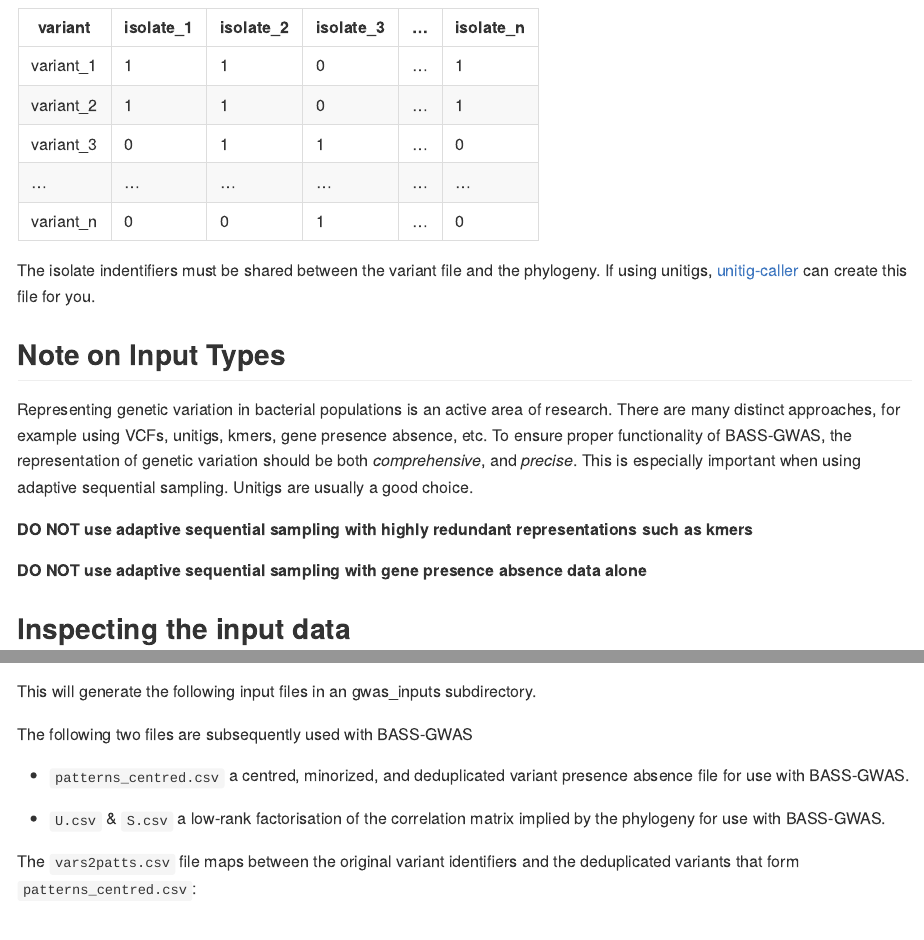
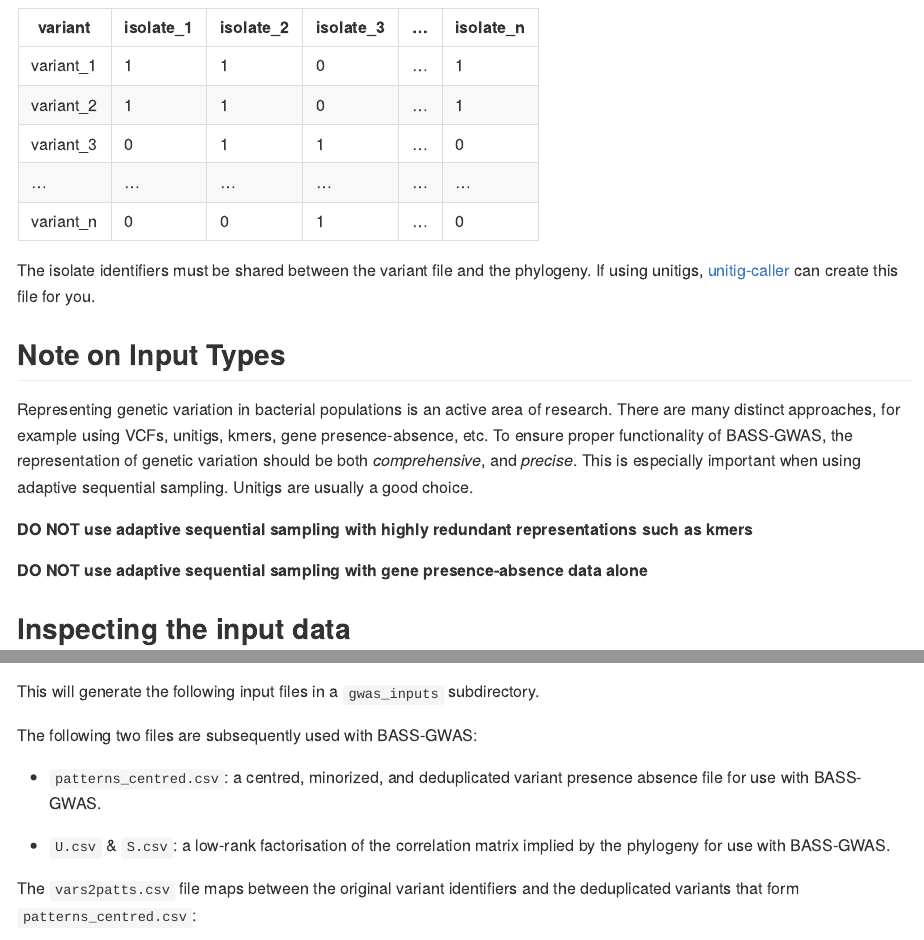
Before and after one commit to dhelekal/BASSGWAS, an R Markdown document (docs/tutorial.rmd): the page in a window 1100 px wide, from 1130 px down, and a second part further down, joined at a grey line. Rendered offline with R 4.5, knitr and Pandoc, with nearby package versions; some code elsewhere in the file could not run offline.

Commit message:
Update tutorial.rmd not yet complete

````diff
--- a/docs/tutorial.rmd
+++ b/docs/tutorial.rmd
@@ -57,18 +57,18 @@ The remaining columns should each correspond to an isolate, and the first row co
 |... |...        |...        |...        | ... |...      |
 |variant_n |0        |0        |1        | ... |0        |
 
-The isolate indentifiers must be shared between the variant file and the phylogeny.
+The isolate identifiers must be shared between the variant file and the phylogeny.
 If using unitigs, [unitig-caller](https://github.com/bacpop/unitig-caller) can create this file for you.
 
 ## Note on Input Types
 Representing genetic variation in bacterial populations is an active area of research.
-There are many distinct approaches, for example using VCFs, unitigs, kmers, gene presence absence, etc.
+There are many distinct approaches, for example using VCFs, unitigs, kmers, gene presence-absence, etc.
 To ensure proper functionality of BASS-GWAS, the representation of genetic variation should be both *comprehensive*, and *precise*.
 This is especially important when using adaptive sequential sampling. Unitigs are usually a good choice.
 
 **DO NOT use adaptive sequential sampling with highly redundant representations such as kmers**
 
-**DO NOT use adaptive sequential sampling with gene presence absence data alone**
+**DO NOT use adaptive sequential sampling with gene presence-absence data alone**
 
 ## Inspecting the input data
 The variant file in the toy dataset uses unitigs as variant identifiers and `sra` accession numbers as isolate identifiers.
@@ -99,13 +99,13 @@ We will now use the script to preprocess the toy data. To speed up inference for
 ```{bash, warning=FALSE, message=FALSE}
 Rapp ../helper_scripts/prepare_data.R ../sample_data/variants.rtab ../sample_data/tree.tre --odir gwas_inputs --svd_threshold 0.9
 ```
-This will generate the following input files in an gwas_inputs subdirectory.
+This will generate the following input files in a `gwas_inputs` subdirectory.
 
-The following two files are subsequently used with BASS-GWAS
+The following two files are subsequently used with BASS-GWAS:
 
-- `patterns_centred.csv` a centred, minorized, and deduplicated variant presence absence file for use with BASS-GWAS.
+- `patterns_centred.csv`: a centred, minorized, and deduplicated variant presence absence file for use with BASS-GWAS.
 
-- `U.csv` & `S.csv` a low-rank factorisation of the correlation matrix implied by the phylogeny for use with BASS-GWAS.
+- `U.csv` & `S.csv`: a low-rank factorisation of the correlation matrix implied by the phylogeny for use with BASS-GWAS.
 
 The `vars2patts.csv` file maps between the original variant identifiers and the deduplicated variants that form `patterns_centred.csv`:
 
````
Also changed, not shown: docs/tutorial.rmd (4 more changed lines).
